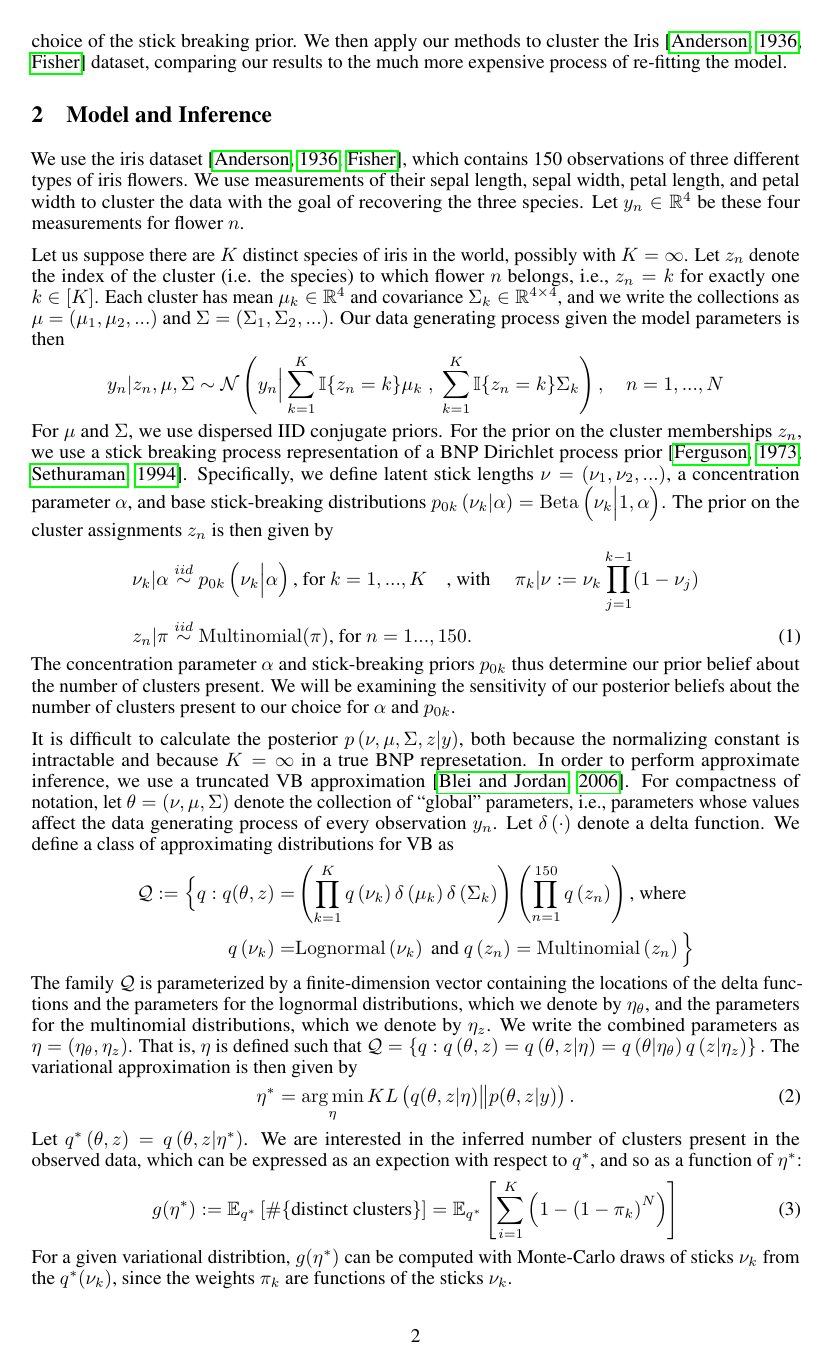
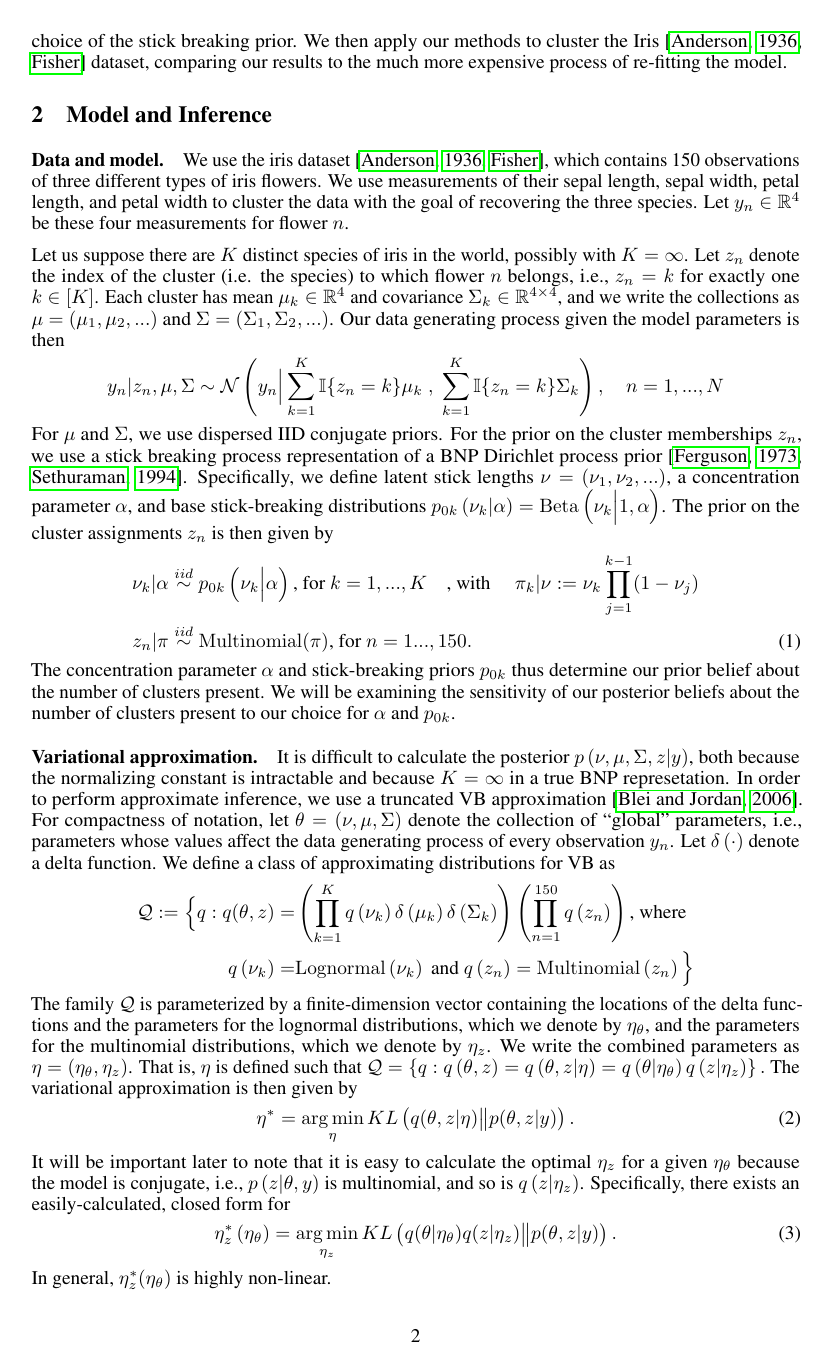
Before and after one commit to mijordan3/BNP_sensitivity, a LaTeX document (writing/NIPS_2018_BNP_workshop/main.tex, which reads writing/NIPS_2018_BNP_workshop/model.tex, writing/NIPS_2018_BNP_workshop/variational_approx.tex): page 2 of 6 before the commit and page 2 of 7 after it. Compiled offline with pdfLaTeX.

Commit message:
Clarifying

```diff
--- a/writing/NIPS_2018_BNP_workshop/main.tex
+++ b/writing/NIPS_2018_BNP_workshop/main.tex
@@ -44,7 +44,10 @@
 \newcommand{\indep}{\stackrel{indep}{\sim}}
 \newcommand{\vbfamily}{\mathcal{Q}}
 \newcommand{\etaopt}{\eta^{*}}
+\newcommand{\etazopt}{\eta_z^{*}}
+\newcommand{\etathetaopt}{\eta_\theta^{*}}
 \newcommand{\qopt}{q^{*}}
+\newcommand{\targethat}{\hat{g}}
 
 \newrefformat{eq}{Equation \ref{#1}}
 \newrefformat{app}{Appendix \ref{#1}}
--- a/writing/NIPS_2018_BNP_workshop/model.tex
+++ b/writing/NIPS_2018_BNP_workshop/model.tex
@@ -1,3 +1,4 @@
+\paragraph{Data and model.}
 We use the iris dataset \citep{iris_data_anderson, iris_data_fisher}, which
 contains 150 observations of three different types of iris flowers. We use
 measurements of their sepal length, sepal width, petal length, and petal width
--- a/writing/NIPS_2018_BNP_workshop/variational_approx.tex
+++ b/writing/NIPS_2018_BNP_workshop/variational_approx.tex
@@ -1,4 +1,5 @@
 %
+\paragraph{Variational approximation.}
 It is difficult to calculate the posterior $p\left(\nu, \mu, \Sigma, z \vert
 y\right)$, both because the normalizing constant is intractable and because
 $K=\infty$ in a true BNP represetation. In order to perform approximate
@@ -42,7 +43,29 @@ The variational approximation is then given by
     \right). \label{eq:kl_objective}
 \end{align}
 %
+It will be important later to note that it is easy to calculate
+the optimal $\eta_z$ for a given $\eta_\theta$ because the model is
+conjugate, i.e., $p\left(z \vert \theta, y\right)$ is multinomial,
+and so is $q\left(z \vert \eta_z\right)$.  Specifically, there
+exists an easily-calculated, closed form for
+%
+\begin{align}
+\etazopt\left(\eta_\theta\right) = \argmin_{\eta_z}
+    KL\left(
+    q(\theta \vert \eta_\theta) q( z \vert \eta_z)
+        \big\| p(\theta, z | y)
+    \right).
+\label{eq:z_update}
+\end{align}
+%
+In general, $\etazopt(\eta_\theta)$ is highly non-linear.
+%
+
+%%%%%%%%%%%%%%%%
+%%%%%%%%%%%%%%%%
+%%%%%%%%%%%%%%%%
+
+
+\paragraph{Target posterior quantity.}
 Let $\qopt\left(\theta, z\right) = q\left(\theta, z \vert \etaopt\right)$.
 We are interested in the inferred number of clusters present in the observed
-data, which can be expressed as an expection with respect to $\qopt$,
-and so as a function of $\etaopt$:
@@ -49,6 +75,2 @@ and so as a function of $\etaopt$:
 %
 \begin{align}
-g(\etaopt) :=
-\Expect_{\qopt} \left[ \#\{\text{distinct clusters}\} \right]  &=
-%  \Expect_{q(\pi)}\Big[\sum_{i=1}^K P[\text{cluster $k$ is in the dataset}|\pi_k]\Big] \\
-\Expect_{\qopt} \left[\sum_{i=1}^K \left(1 - \left(1 - \pi_k\right)^N\right)
@@ -56,6 +84,6 @@ g(\etaopt) :=
     \label{eq:expected_num_clusters}
 \end{align}
 %
-For a given variational distribtion, $g(\etaopt)$ can be computed with
+For a given variational distribtion, $g(\etathetaopt)$ can be computed with
 Monte-Carlo draws of sticks $\nu_k$ from the $\qopt(\nu_k)$,
 since the weights $\pi_k$ are functions of the sticks $\nu_k$.
```
Also changed, not shown: writing/NIPS_2018_BNP_workshop/hyper_param_sens.tex (+11 -9 lines), writing/NIPS_2018_BNP_workshop/variational_approx.tex (9 more changed lines).
